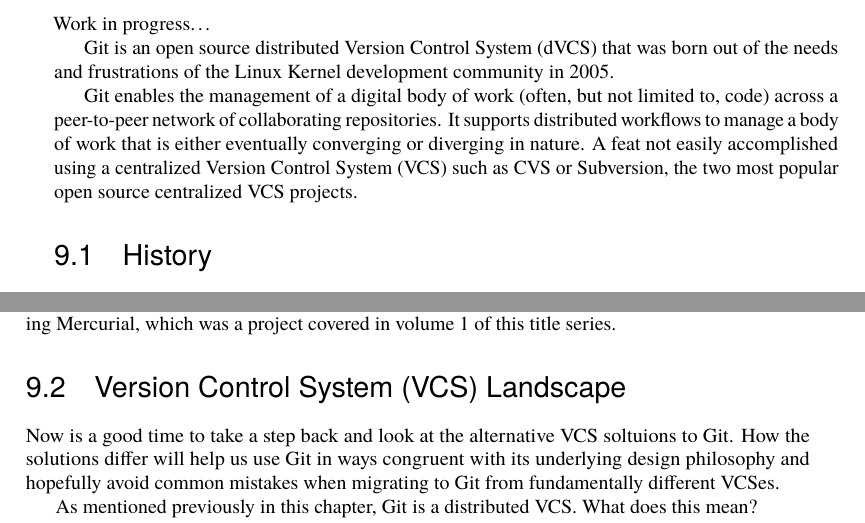
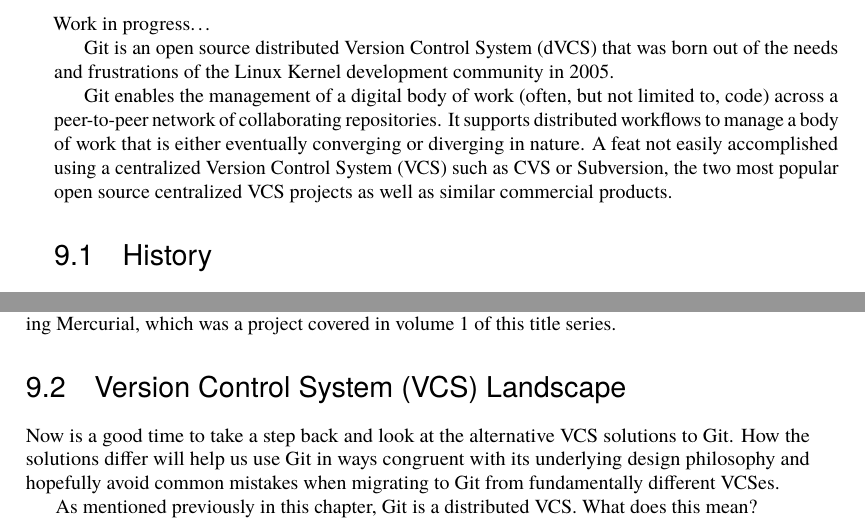
Before and after one commit to catlee/aosa-volume2, a LaTeX thesis (tex/en/aosa2.tex, which reads tex/en/git.tex): two parts of pages 33 and 34 of 128, joined at a grey line, cut so that both start at the same text. Compiled offline with pdfLaTeX.

Commit message:
Git - Minor edits and typo fixes
git-svn-id: http://www.aosabook.org/svn/volume2@577 dd5aa6cc-de63-413d-92ad-03a14aac4e6a

```diff
--- a/tex/en/git.tex
+++ b/tex/en/git.tex
@@ -13,7 +13,7 @@
 diverging in nature. A feat not easily accomplished
 using a centralized Version Control System (VCS) such as CVS or
 Subversion, the two most popular open source centralized VCS
-projects.
+projects as well as similar commercial products.
 
 \begin{aosasect1}{History}
 To understand Git better it is helpful to understand the circumstances
@@ -76,7 +76,7 @@
 
 \begin{aosasect1}{Version Control System (VCS) Landscape}
 
-Now is a good time to take a step back and look at the alternative VCS soltuions
+Now is a good time to take a step back and look at the alternative VCS solutions
 to Git. How the solutions differ will help us use Git in ways congruent with
 its underlying design philosophy and hopefully avoid common mistakes when
 migrating to Git from fundamentally different VCSes.
```
